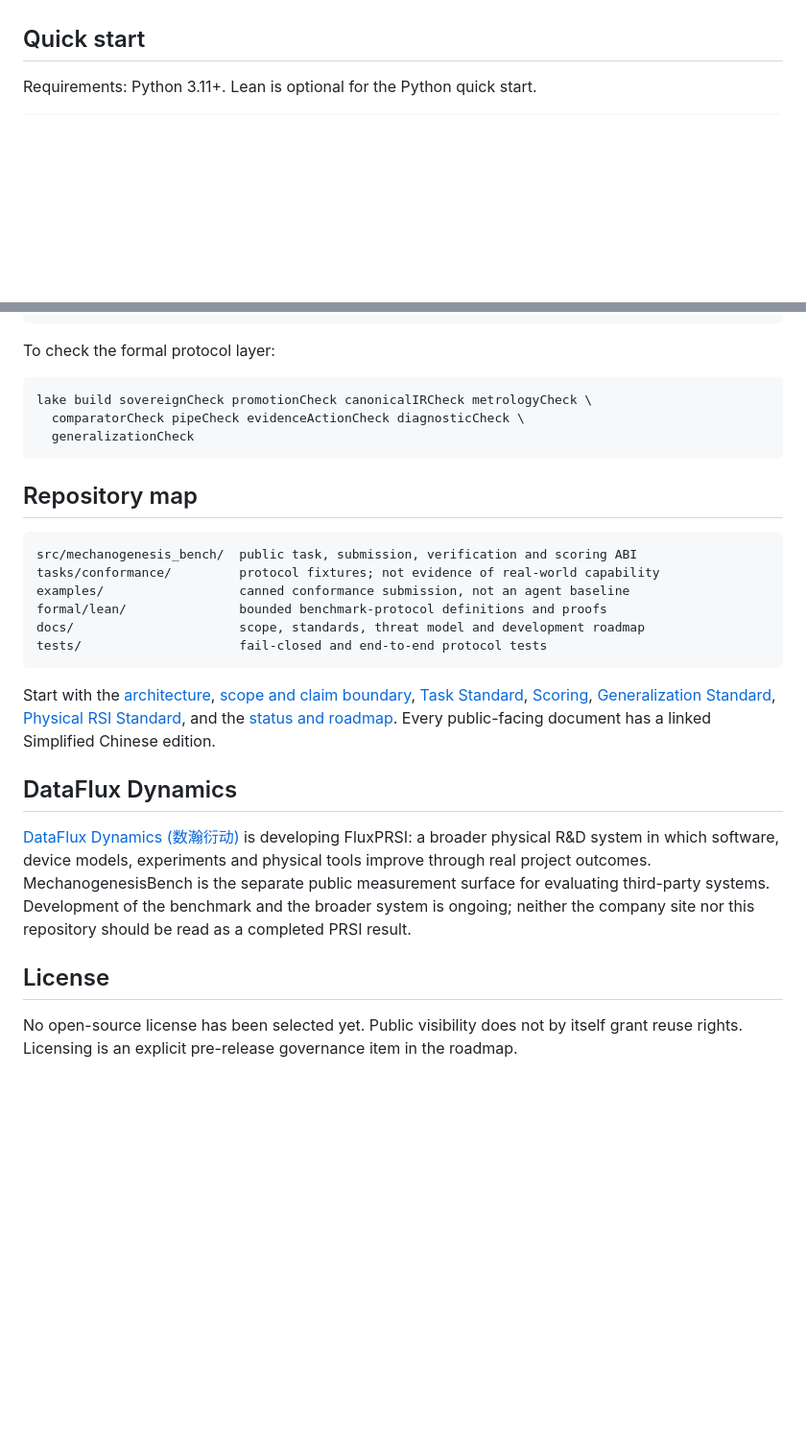
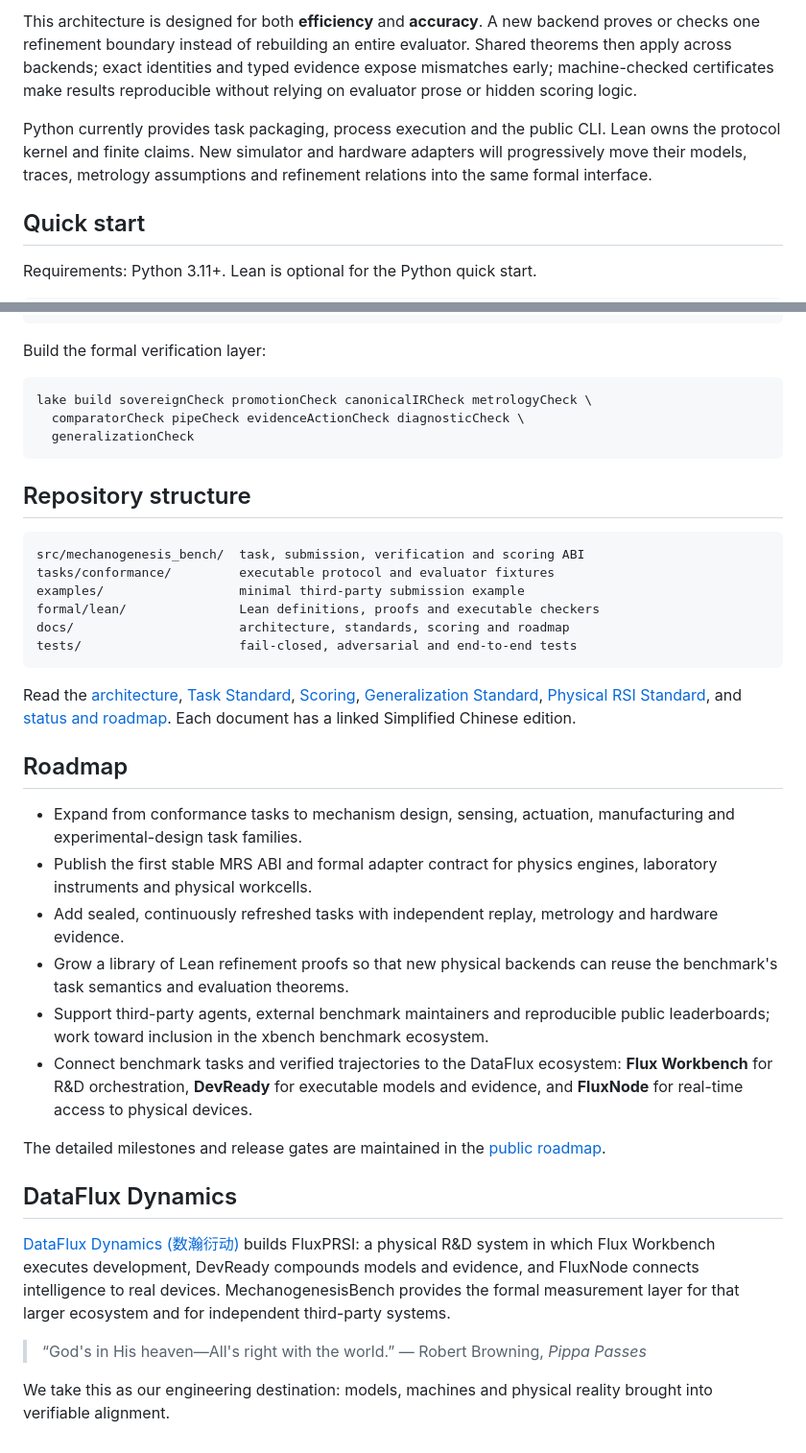
Before and after one commit to DataFlux-Robot/MechanogenesisBench, a Markdown page: README.md, 2 parts joined by grey strips. Shown at 96% size. Rendered like a GitHub page; blank space fills up the shorter version.

Commit message:
docs: center Lean-native physical R&D benchmark vision

````diff
--- a/README.md
+++ b/README.md
@@ -59,3 +76,14 @@ repository tests only bounded, finite claims.
+This architecture is designed for both **efficiency** and **accuracy**.
+A new backend proves or checks one refinement boundary instead of rebuilding an
+entire evaluator. Shared theorems then apply across backends; exact identities
+and typed evidence expose mismatches early; machine-checked certificates make
+results reproducible without relying on evaluator prose or hidden scoring
+logic.
+
+Python currently provides task packaging, process execution and the public CLI.
+Lean owns the protocol kernel and finite claims. New simulator and hardware
+adapters will progressively move their models, traces, metrology assumptions
+and refinement relations into the same formal interface.
 
 ## Quick start
 
@@ -73,7 +101,7 @@ mbench score runs/reference
 pytest -q
 ```
 
-To check the formal protocol layer:
+Build the formal verification layer:
 
 ```bash
 lake build sovereignCheck promotionCheck canonicalIRCheck metrologyCheck \
@@ -81,36 +109,53 @@ lake build sovereignCheck promotionCheck canonicalIRCheck metrologyCheck \
   generalizationCheck
 ```
 
-## Repository map
+## Repository structure
 
 ```text
-src/mechanogenesis_bench/  public task, submission, verification and scoring ABI
-tasks/conformance/         protocol fixtures; not evidence of real-world capability
-examples/                  canned conformance submission, not an agent baseline
-formal/lean/               bounded benchmark-protocol definitions and proofs
-docs/                      scope, standards, threat model and development roadmap
-tests/                     fail-closed and end-to-end protocol tests
+src/mechanogenesis_bench/  task, submission, verification and scoring ABI
+tasks/conformance/         executable protocol and evaluator fixtures
+examples/                  minimal third-party submission example
+formal/lean/               Lean definitions, proofs and executable checkers
+docs/                      architecture, standards, scoring and roadmap
+tests/                     fail-closed, adversarial and end-to-end tests
 ```
 
-Start with the [architecture](docs/ARCHITECTURE.md),
-[scope and claim boundary](docs/SCOPE.md), [Task Standard](docs/TASK_STANDARD.md),
-[Scoring](docs/SCORING.md), [Generalization Standard](docs/GENERALIZATION_STANDARD.md),
-[Physical RSI Standard](docs/PHYSICAL_RSI_STANDARD.md), and the
-[status and roadmap](docs/STATUS_AND_ROADMAP.md). Every public-facing document
-has a linked Simplified Chinese edition.
+Read the [architecture](docs/ARCHITECTURE.md),
+[Task Standard](docs/TASK_STANDARD.md), [Scoring](docs/SCORING.md),
+[Generalization Standard](docs/GENERALIZATION_STANDARD.md),
+[Physical RSI Standard](docs/PHYSICAL_RSI_STANDARD.md), and
+[status and roadmap](docs/STATUS_AND_ROADMAP.md). Each document has a linked
+Simplified Chinese edition.
+
+## Roadmap
+
+- Expand from conformance tasks to mechanism design, sensing, actuation,
+  manufacturing and experimental-design task families.
+- Publish the first stable MRS ABI and formal adapter contract for physics
+  engines, laboratory instruments and physical workcells.
+- Add sealed, continuously refreshed tasks with independent replay,
+  metrology and hardware evidence.
+- Grow a library of Lean refinement proofs so that new physical backends can
+  reuse the benchmark's task semantics and evaluation theorems.
+- Support third-party agents, external benchmark maintainers and reproducible
+  public leaderboards; work toward inclusion in the xbench benchmark ecosystem.
+- Connect benchmark tasks and verified trajectories to the DataFlux ecosystem:
+  **Flux Workbench** for R&D orchestration, **DevReady** for executable models
+  and evidence, and **FluxNode** for real-time access to physical devices.
+
+The detailed milestones and release gates are maintained in the
+[public roadmap](docs/STATUS_AND_ROADMAP.md).
 
 ## DataFlux Dynamics
 
-[DataFlux Dynamics (数瀚衍动)](https://www.datafluxdynamics.ltd/) is developing
-FluxPRSI: a broader physical R&D system in which software, device models,
-experiments and physical tools improve through real project outcomes.
-MechanogenesisBench is the separate public measurement surface for evaluating
-third-party systems. Development of the benchmark and the broader system is
-ongoing; neither the company site nor this repository should be read as a
-completed PRSI result.
+[DataFlux Dynamics (数瀚衍动)](https://www.datafluxdynamics.ltd/) builds
+FluxPRSI: a physical R&D system in which Flux Workbench executes development,
+DevReady compounds models and evidence, and FluxNode connects intelligence to
+real devices. MechanogenesisBench provides the formal measurement layer for
+that larger ecosystem and for independent third-party systems.
 
-## License
+> “God's in His heaven—All's right with the world.”
+> — Robert Browning, *Pippa Passes*
 
-No open-source license has been selected yet. Public visibility does not by
-itself grant reuse rights. Licensing is an explicit pre-release governance
-item in the roadmap.
+We take this as our engineering destination: models, machines and physical
+reality brought into verifiable alignment.
````
Also changed, not shown: other parts of README.md (+65 -48 lines), README.zh-CN.md (+88 -53 lines).
